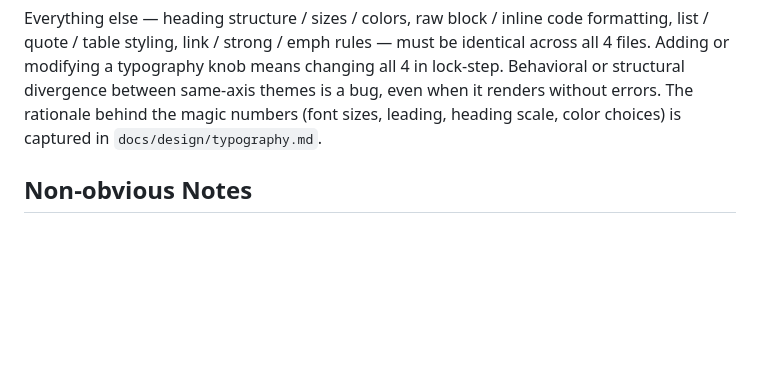
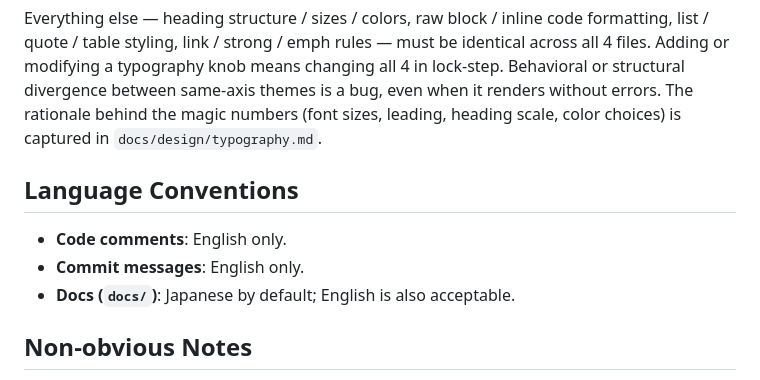
Before and after one commit to saka1/mlux, a Markdown page: CLAUDE.md, the part around the change. GitHub-like rendering; blank space fills up the shorter version.

Commit message:
docs(claude): add language conventions section
Co-Authored-By: Claude Sonnet 4.6 (1M context) <noreply@anthropic.com>

```diff
--- a/CLAUDE.md
+++ b/CLAUDE.md
@@ -85,6 +85,12 @@ The 4 theme files in `themes/` form a 2×2 matrix and should differ ONLY along t
 
 Everything else — heading structure / sizes / colors, raw block / inline code formatting, list / quote / table styling, link / strong / emph rules — must be identical across all 4 files. Adding or modifying a typography knob means changing all 4 in lock-step. Behavioral or structural divergence between same-axis themes is a bug, even when it renders without errors. The rationale behind the magic numbers (font sizes, leading, heading scale, color choices) is captured in `docs/design/typography.md`.
 
+## Language Conventions
+
+- **Code comments**: English only.
+- **Commit messages**: English only.
+- **Docs (`docs/`)**: Japanese by default; English is also acceptable.
+
 ## Non-obvious Notes
 
 - Theme is inlined into main.typ (not #include) — set-rule propagation doesn't work with separate virtual files in typst 0.14
```
